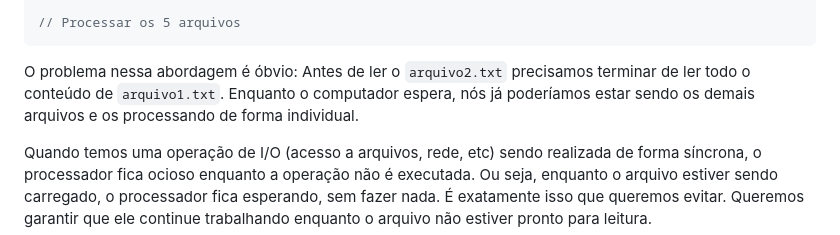
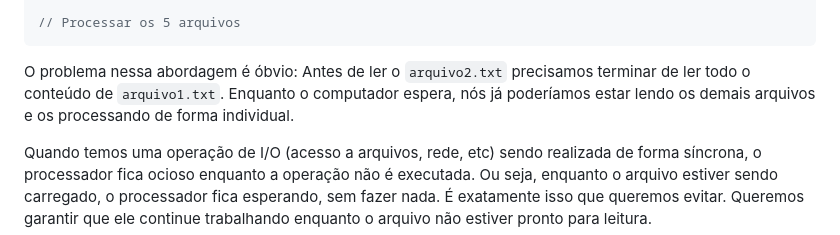
Before and after one commit to CViniciusSDias/blog-dias.dev, a Markdown page: source/_posts/2020-09-16-php-assincrono-de-forma-nativa.md, the part around the change. Rendered like a GitHub page.

Commit message:
Corrigindo typo

````diff
--- a/source/_posts/2020-09-16-php-assincrono-de-forma-nativa.md
+++ b/source/_posts/2020-09-16-php-assincrono-de-forma-nativa.md
@@ -59,7 +59,7 @@ $conteudoDoArquivo5 = file_get_contents('arquivo5.txt');
 // Processar os 5 arquivos
 ```
 
-O problema nessa abordagem é óbvio: Antes de ler o `arquivo2.txt` precisamos terminar de ler todo o conteúdo de `arquivo1.txt`. Enquanto o computador espera, nós já poderíamos estar sendo os demais arquivos e os processando de forma individual.
+O problema nessa abordagem é óbvio: Antes de ler o `arquivo2.txt` precisamos terminar de ler todo o conteúdo de `arquivo1.txt`. Enquanto o computador espera, nós já poderíamos estar lendo os demais arquivos e os processando de forma individual.
 
 Quando temos uma operação de I/O (acesso a arquivos, rede, etc) sendo realizada de forma síncrona, o processador fica ocioso enquanto a operação não é executada. Ou seja, enquanto o arquivo estiver sendo carregado, o processador fica esperando, sem fazer nada. É exatamente isso que queremos evitar. Queremos garantir que ele continue trabalhando enquanto o arquivo não estiver pronto para leitura.
 
````
